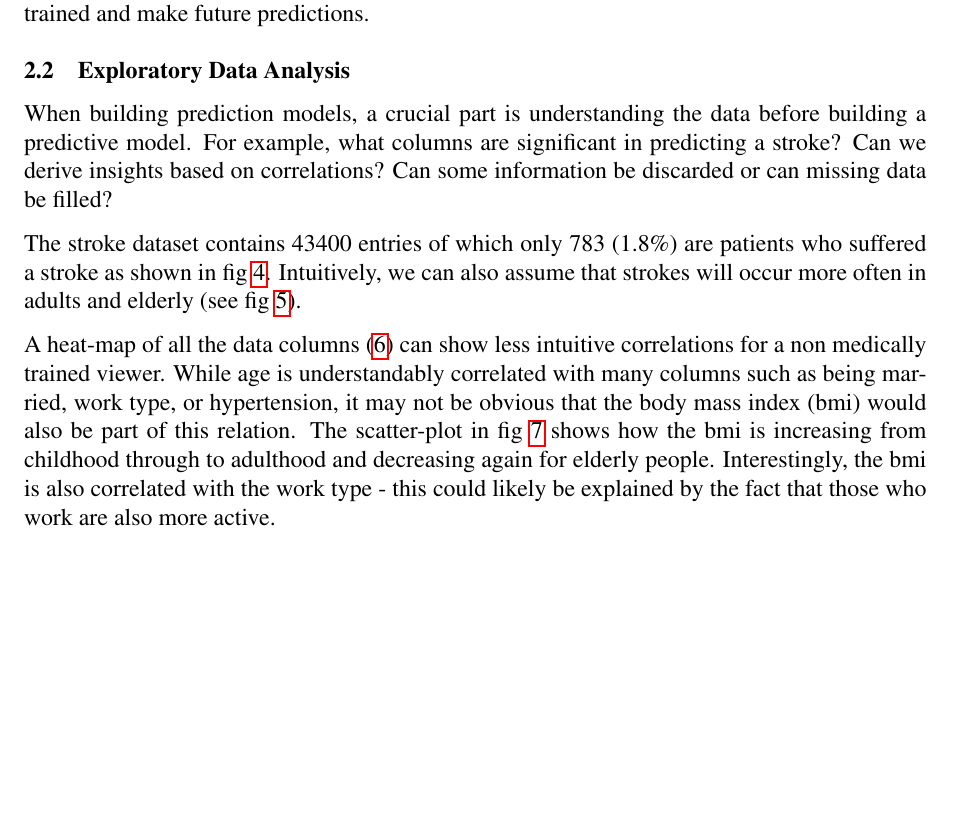
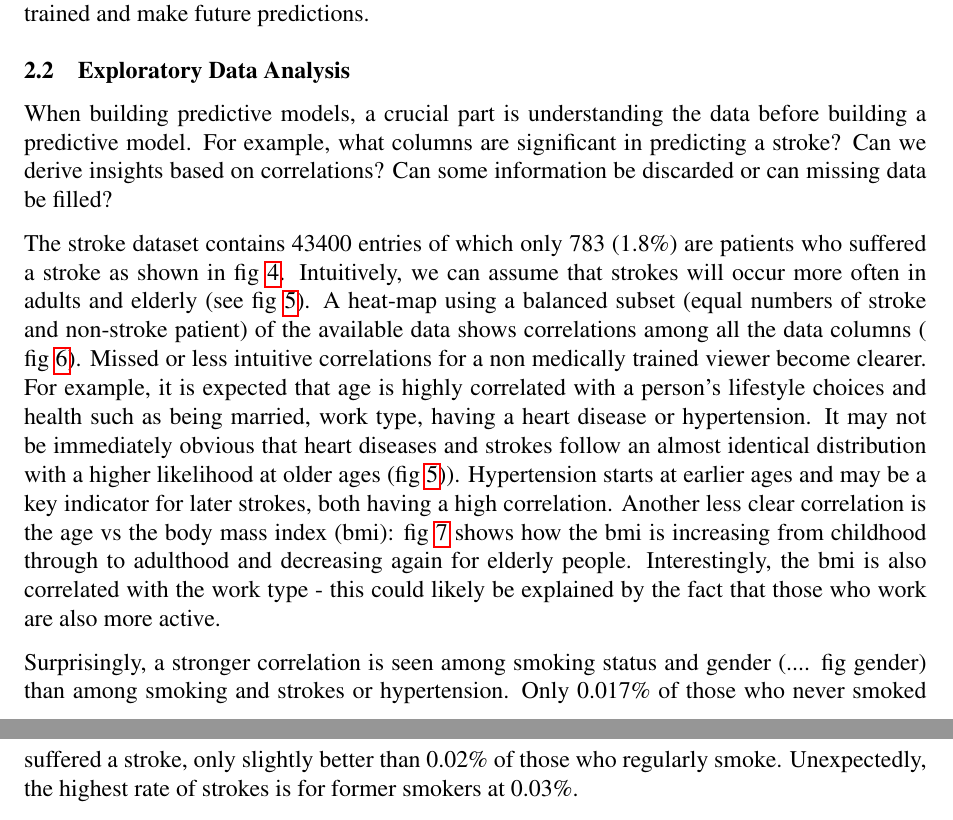
Before and after one commit to dan393/Dissertation, a LaTeX document (main.tex): part of page 9 of 11 before the commit and two parts of pages 9 and 11 of 13 after it, the two joined at a grey line, cut so that both start at the same text, the shorter picture padded with empty space. Compiled offline with pdfLaTeX.

Commit message:
Updates from Overleaf

```diff
--- a/main.tex
+++ b/main.tex
@@ -148,9 +148,7 @@ Kaggle\cite{kaggle} in a popular online platform for data scientists to share kn
 The Stroke dataset\cite{strokedataset} contains lifestyle and medical data about patients, some of which suffered a stroke. This is an anonymous dataset the was first published be McKinsey as part of an online Hackathon on Healthcare although the source of this information cannot be verified online. The dataset has no personal identifiable information. The 14 columns contain attributes such as gender, age, hypertension, heart disease, smoking status, or the work type of a patient. More importantly, it also specifies if a patient had a stroke which allows for classifier to be trained and make future predictions.
 
 \subsection{Exploratory Data Analysis}
-When building prediction models, a crucial part is understanding the data before building a predictive model. For example, what columns are significant in predicting a stroke? Can we derive insights based on correlations? Can some information be discarded or can missing data be filled?
-
-The stroke dataset contains 43400 entries of which only 783 (1.8\%) are patients who suffered a stroke as shown in fig \ref{fig:stroke_count}. Intuitively, we can also assume that strokes will occur more often in adults and elderly (see fig \ref{fig:age_of_stroke_patients}).
+When building predictive models, a crucial part is understanding the data before building a predictive model. For example, what columns are significant in predicting a stroke? Can we derive insights based on correlations? Can some information be discarded or can missing data be filled?
 
 \begin{figure}
 \centering
@@ -168,7 +166,7 @@ The stroke dataset contains 43400 entries of which only 783 (1.8\%) are patients
 \end{minipage}
 \end{figure}
 
-A heat-map of all the data columns (\ref{fig:heatmap}) can show less intuitive correlations for a non medically trained viewer. While age is understandably correlated with many columns such as being married, work type, or hypertension, it may not be obvious that the body mass index (bmi) would also be part of this relation. The scatter-plot in fig \ref{fig:age_bmi_scatterplot} shows how the bmi is increasing from childhood through to adulthood and decreasing again for elderly people. Interestingly, the bmi is also correlated with the work type - this could likely be explained by the fact that those who work are also more active.
+The stroke dataset contains 43400 entries of which only 783 (1.8\%) are patients who suffered a stroke as shown in fig \ref{fig:stroke_count}. Intuitively, we can assume that strokes will occur more often in adults and elderly (see fig \ref{fig:age_of_stroke_patients}). A heat-map using a balanced subset (equal numbers of stroke and non-stroke patient) of the available data shows correlations among all the data columns ( fig \ref{fig:heatmap}). Missed or less intuitive correlations for a non medically trained viewer become clearer. For example, it is expected that age is highly correlated with a person's lifestyle choices and health such as being married, work type, having a heart disease or hypertension. It may not be immediately obvious that heart diseases and strokes follow an almost identical distribution with a higher likelihood at older ages (fig \ref{fig:age_of_stroke_patients})). Hypertension starts at earlier ages and may be a key indicator for later strokes, both having a high correlation. Another less clear correlation is the age vs the body mass index (bmi): fig \ref{fig:age_bmi_scatterplot} shows how the bmi is increasing from childhood through to adulthood and decreasing again for elderly people. Interestingly, the bmi is also correlated with the work type - this could likely be explained by the fact that those who work are also more active.
 
 \begin{figure}
 \centering
@@ -186,6 +184,9 @@ A heat-map of all the data columns (\ref{fig:heatmap}) can show less intuitive c
 \end{minipage}
 \end{figure}
 
+Surprisingly, a stronger correlation is seen among smoking status and gender (.... fig gender) than among  smoking and strokes or hypertension. Only 0.017\% of those who never smoked suffered a stroke, only slightly better than 0.02\% of those who regularly smoke. Unexpectedly, the highest rate of strokes is for former smokers at 0.03\%.
+
+\newpage
 \subsection{Categorical Data Transformation}
 \subsection{Missing Data}
 
```
Also changed, not shown: main.tex (4 more changed lines).
